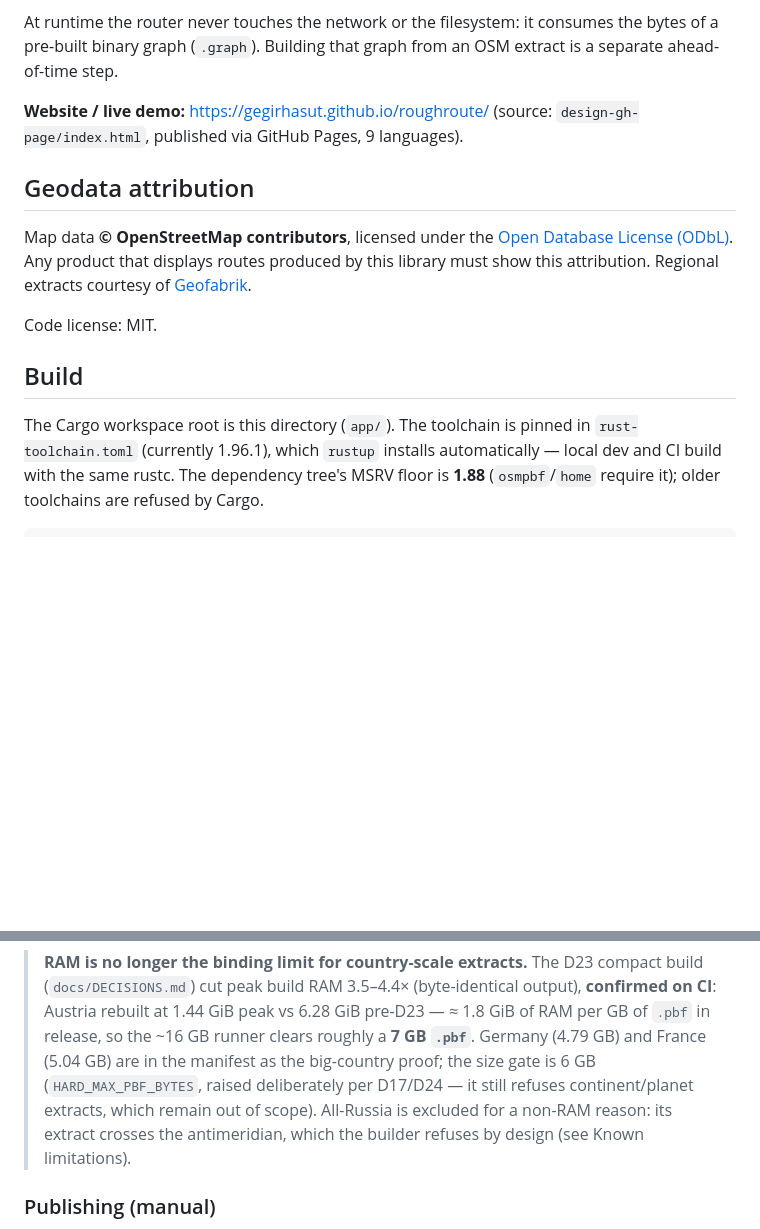
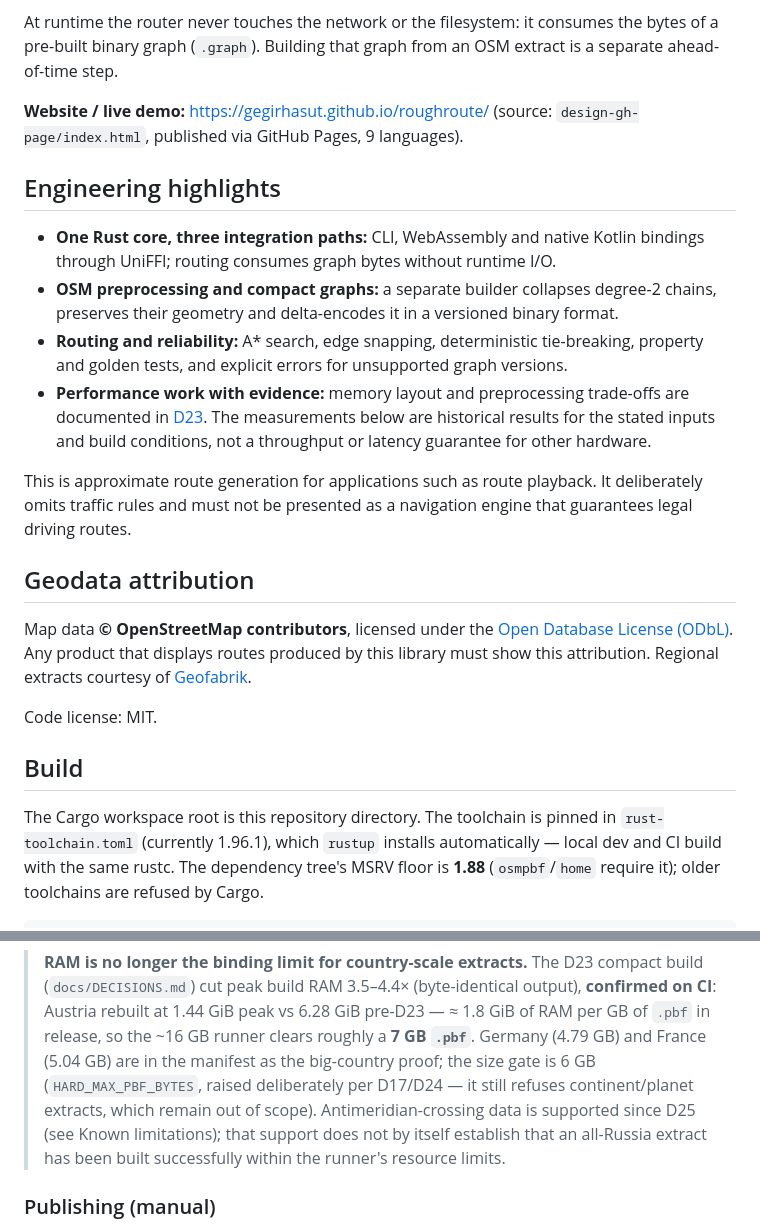
Before and after one commit to Gegirhasut/roughroute, a Markdown page: README.md, 2 parts joined by grey strips. GitHub-like rendering; blank space fills up the shorter version.

Commit message:
docs: summarize routing engineering and correct stale limitations

```diff
--- a/README.md
+++ b/README.md
@@ -14,6 +14,23 @@ OSM extract is a separate ahead-of-time step.
 **Website / live demo:** https://gegirhasut.github.io/roughroute/ (source:
 `design-gh-page/index.html`, published via GitHub Pages, 9 languages).
 
+## Engineering highlights
+
+- **One Rust core, three integration paths:** CLI, WebAssembly and native
+  Kotlin bindings through UniFFI; routing consumes graph bytes without runtime I/O.
+- **OSM preprocessing and compact graphs:** a separate builder collapses degree-2
+  chains, preserves their geometry and delta-encodes it in a versioned binary format.
+- **Routing and reliability:** A* search, edge snapping, deterministic tie-breaking,
+  property and golden tests, and explicit errors for unsupported graph versions.
+- **Performance work with evidence:** memory layout and preprocessing trade-offs are
+  documented in [D23](docs/DECISIONS.md).
+  The measurements below are historical results for the stated inputs and build
+  conditions, not a throughput or latency guarantee for other hardware.
+
+This is approximate route generation for applications such as route playback.
+It deliberately omits traffic rules and must not be presented as a navigation engine
+that guarantees legal driving routes.
+
 ## Geodata attribution
 
 Map data **© OpenStreetMap contributors**, licensed under the
@@ -25,7 +42,7 @@ Code license: MIT.
 
 ## Build
 
-The Cargo workspace root is this directory (`app/`). The toolchain is pinned
+The Cargo workspace root is this repository directory. The toolchain is pinned
 in `rust-toolchain.toml` (currently 1.96.1), which `rustup` installs
 automatically — local dev and CI build with the same rustc. The dependency
 tree's MSRV floor is **1.88** (`osmpbf`/`home` require it); older toolchains
@@ -275,9 +292,9 @@ runner disk stays flat no matter how many regions the manifest holds.
 > Germany (4.79 GB) and France (5.04 GB) are in the manifest as the
 > big-country proof; the size gate is 6 GB (`HARD_MAX_PBF_BYTES`, raised
 > deliberately per D17/D24 — it still refuses continent/planet extracts,
-> which remain out of scope). All-Russia is excluded for a non-RAM reason:
-> its extract crosses the antimeridian, which the builder refuses by
-> design (see Known limitations).
+> which remain out of scope). Antimeridian-crossing data is supported since D25 (see Known limitations);
+> that support does not by itself establish that an all-Russia extract has been
+> built successfully within the runner's resource limits.
 
 ### Publishing (manual)
 
```
